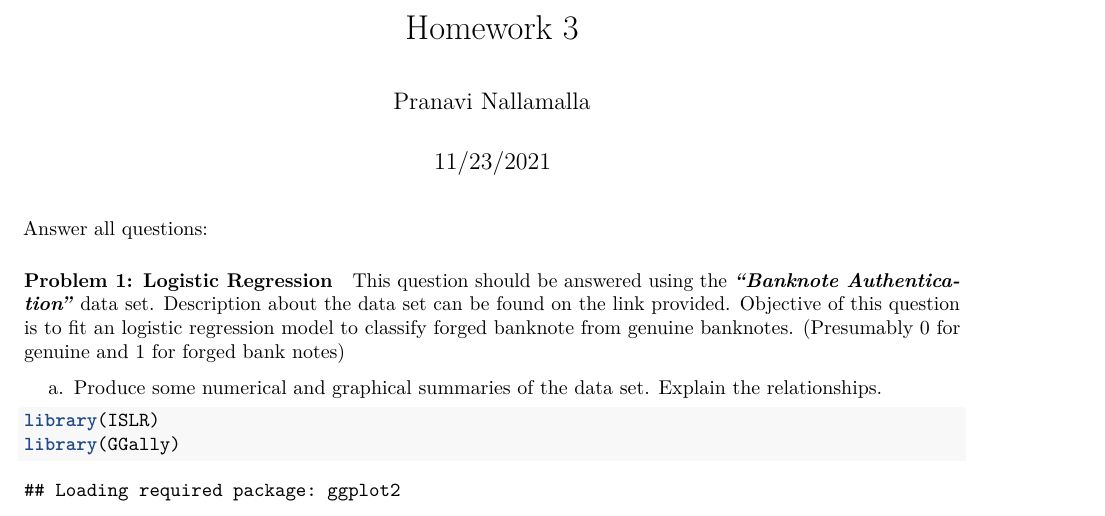
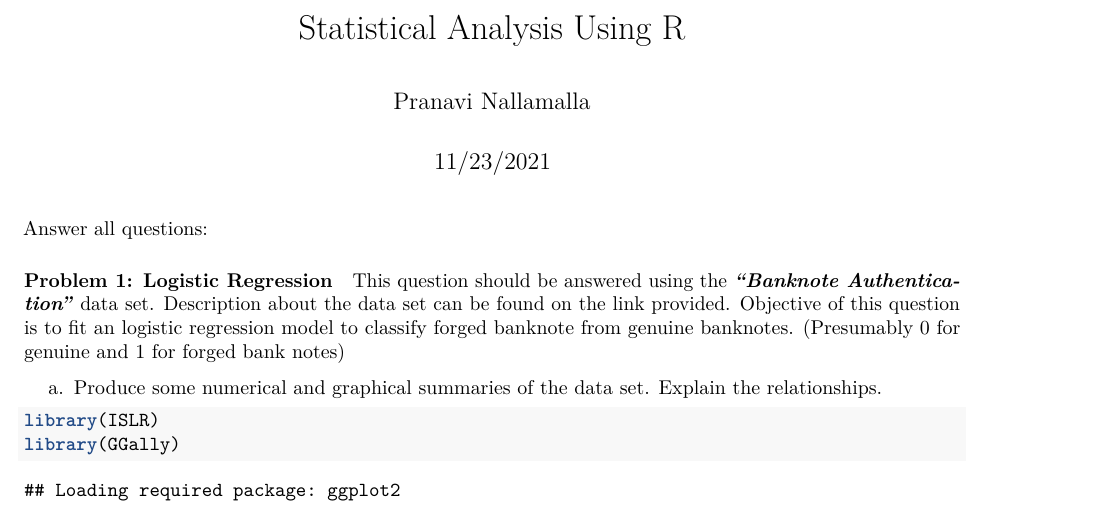
Before and after one commit to N-Pranavi/R-Programming, an R Markdown document (Logistic Regression and Tree based models.Rmd): part of page 1 of 6, cut at the place of the change. Rendered offline with R 4.5, knitr and Pandoc, then LaTeX, with nearby package versions; some code elsewhere in the file could not run offline.

Commit message:
Update Logistic Regression and Tree based models.Rmd

```diff
--- a/Logistic Regression and Tree based models.Rmd
+++ b/Logistic Regression and Tree based models.Rmd
@@ -1,5 +1,5 @@
 ---
-title: "Homework 3"
+title: "Statistical Analysis Using R"
 author: "Pranavi Nallamalla"
 date: "11/23/2021"
 output:
```
